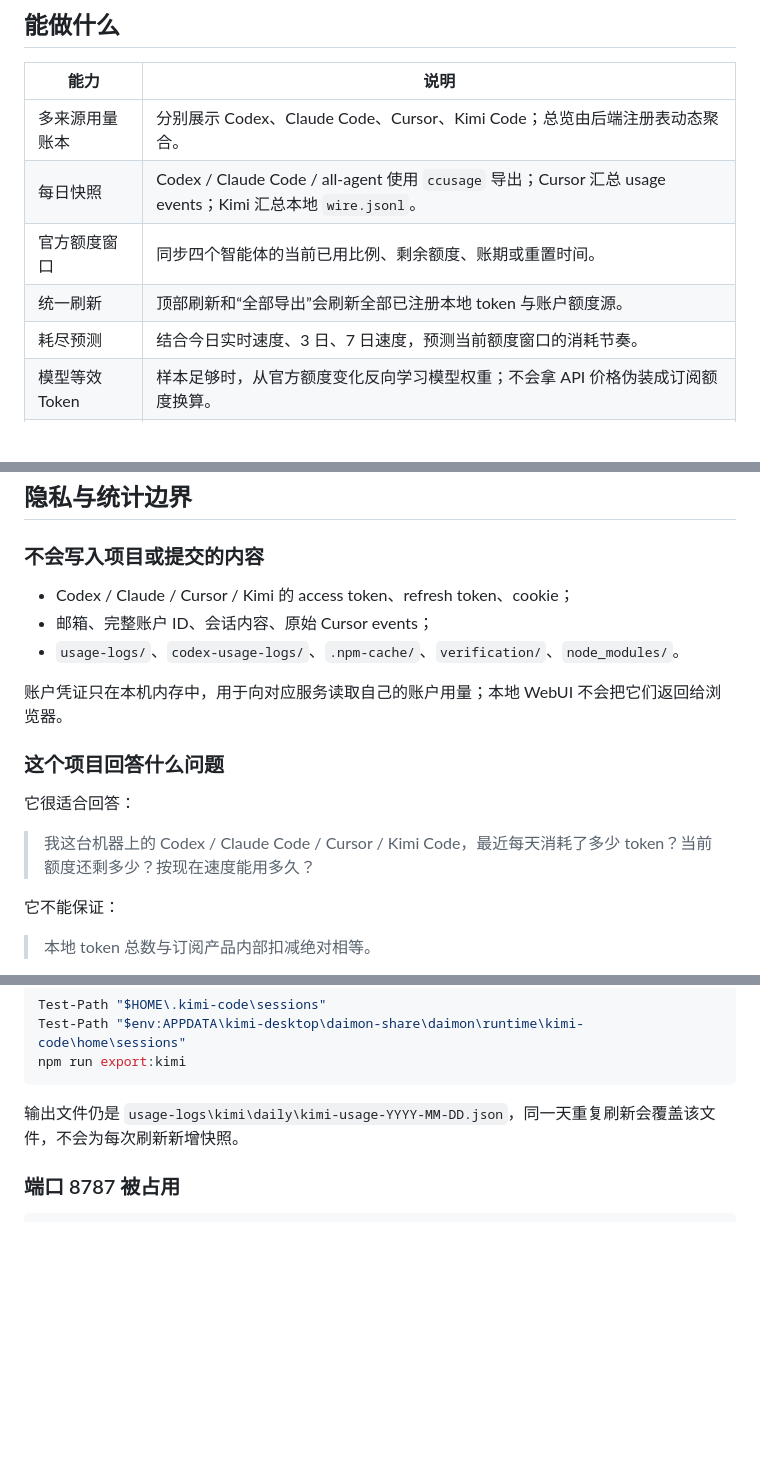
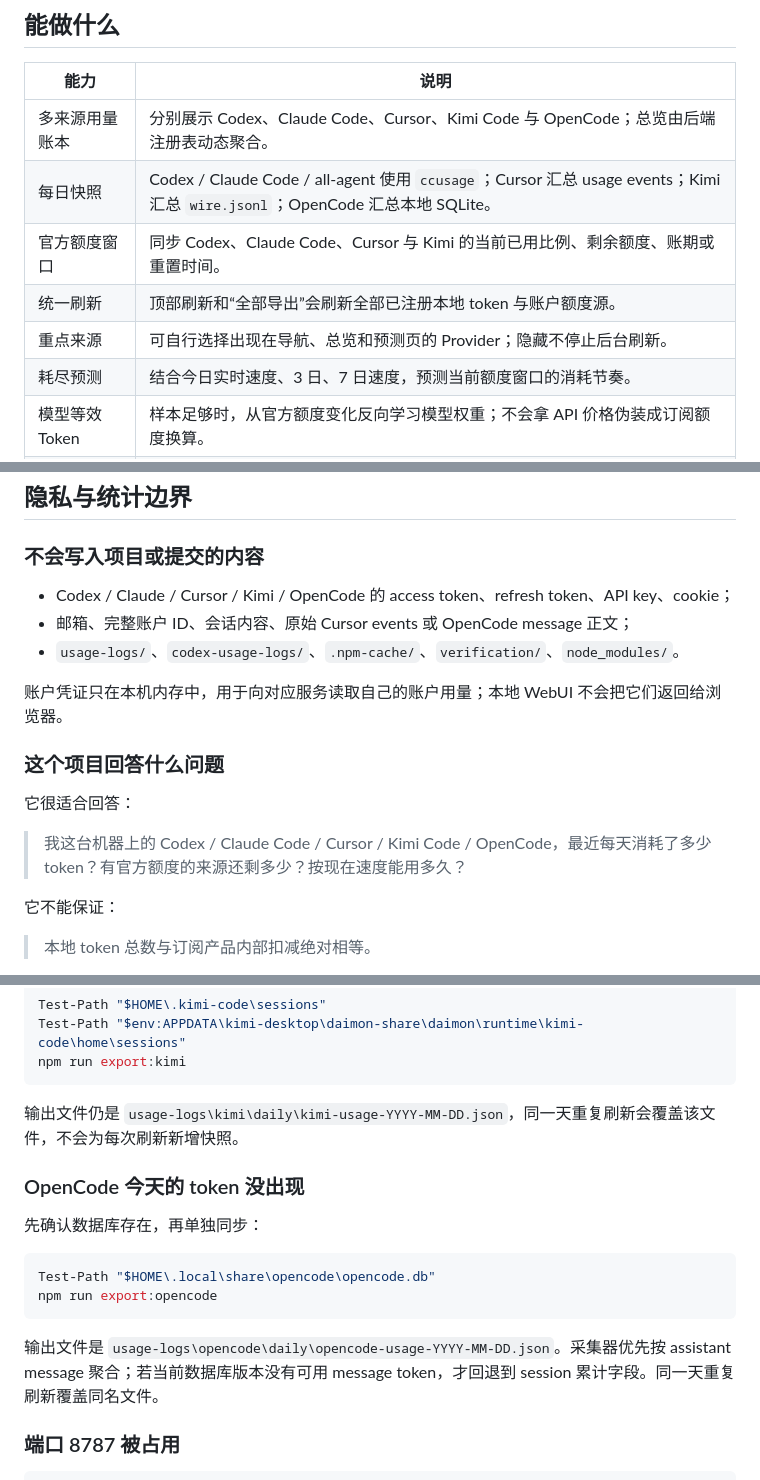
Before and after one commit to Flowfangfei/codex_token_visualization, a Markdown page: README.md, 3 parts joined by grey strips. Drawn GitHub-style; blank space fills up the shorter version.

````diff
--- a/README.md
+++ b/README.md
@@ -42,10 +54,11 @@ Kimi 页面把会员月总额度和 Kimi Code 周额度注册为两个可切换
 
 | 能力 | 说明 |
 | --- | --- |
-| 多来源用量账本 | 分别展示 Codex、Claude Code、Cursor、Kimi Code；总览由后端注册表动态聚合。 |
-| 每日快照 | Codex / Claude Code / all-agent 使用 `ccusage` 导出；Cursor 汇总 usage events；Kimi 汇总本地 `wire.jsonl`。 |
-| 官方额度窗口 | 同步四个智能体的当前已用比例、剩余额度、账期或重置时间。 |
+| 多来源用量账本 | 分别展示 Codex、Claude Code、Cursor、Kimi Code 与 OpenCode；总览由后端注册表动态聚合。 |
+| 每日快照 | Codex / Claude Code / all-agent 使用 `ccusage`；Cursor 汇总 usage events；Kimi 汇总 `wire.jsonl`；OpenCode 汇总本地 SQLite。 |
+| 官方额度窗口 | 同步 Codex、Claude Code、Cursor 与 Kimi 的当前已用比例、剩余额度、账期或重置时间。 |
 | 统一刷新 | 顶部刷新和“全部导出”会刷新全部已注册本地 token 与账户额度源。 |
+| 重点来源 | 可自行选择出现在导航、总览和预测页的 Provider；隐藏不停止后台刷新。 |
 | 耗尽预测 | 结合今日实时速度、3 日、7 日速度，预测当前额度窗口的消耗节奏。 |
 | 模型等效 Token | 样本足够时，从官方额度变化反向学习模型权重；不会拿 API 价格伪装成订阅额度换算。 |
 | 日内重置识别 | 上午用完额度、午间重置、下午继续使用时，重置前后的 Token 会自动分段，避免污染拟合。 |
@@ -357,8 +390,8 @@ usage-logs/
 
 ### 不会写入项目或提交的内容
 
-- Codex / Claude / Cursor / Kimi 的 access token、refresh token、cookie；
-- 邮箱、完整账户 ID、会话内容、原始 Cursor events；
+- Codex / Claude / Cursor / Kimi / OpenCode 的 access token、refresh token、API key、cookie；
+- 邮箱、完整账户 ID、会话内容、原始 Cursor events 或 OpenCode message 正文；
 - `usage-logs/`、`codex-usage-logs/`、`.npm-cache/`、`verification/`、`node_modules/`。
 
 账户凭证只在本机内存中，用于向对应服务读取自己的账户用量；本地 WebUI 不会把它们返回给浏览器。
@@ -367,7 +400,7 @@ usage-logs/
 
 它很适合回答：
 
-> 我这台机器上的 Codex / Claude Code / Cursor / Kimi Code，最近每天消耗了多少 token？当前额度还剩多少？按现在速度能用多久？
+> 我这台机器上的 Codex / Claude Code / Cursor / Kimi Code / OpenCode，最近每天消耗了多少 token？有官方额度的来源还剩多少？按现在速度能用多久？
 
 它不能保证：
 
@@ -414,6 +447,17 @@ npm run export:kimi
 
 输出文件仍是 `usage-logs\kimi\daily\kimi-usage-YYYY-MM-DD.json`，同一天重复刷新会覆盖该文件，不会为每次刷新新增快照。
 
+### OpenCode 今天的 token 没出现
+
+先确认数据库存在，再单独同步：
+
+```powershell
+Test-Path "$HOME\.local\share\opencode\opencode.db"
+npm run export:opencode
+```
+
+输出文件是 `usage-logs\opencode\daily\opencode-usage-YYYY-MM-DD.json`。采集器优先按 assistant message 聚合；若当前数据库版本没有可用 message token，才回退到 session 累计字段。同一天重复刷新覆盖同名文件。
+
 ### 端口 8787 被占用
 
 ```powershell
````
Also changed, not shown: other parts of README.md (+40 -6 lines), docs/assets/opencode-usage.png (added), docs/assets/provider-settings.png (added), 12 other files.
